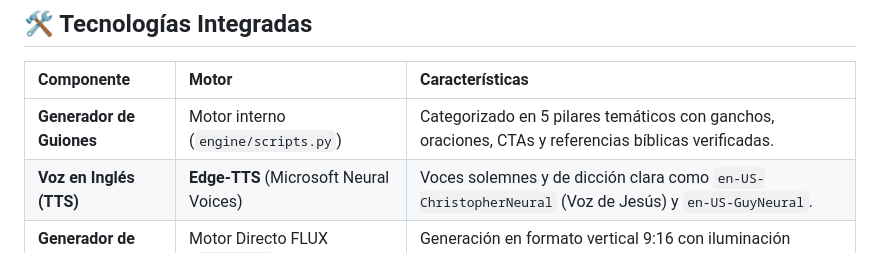
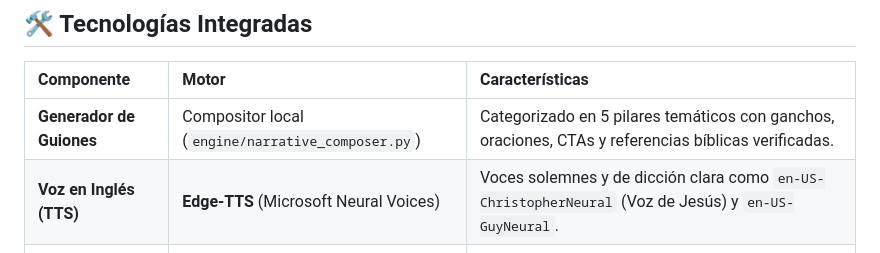
Before and after one commit to YE1SON/FB, a Markdown page: README.md, the part around the change. Rendered like a GitHub page.

```diff
--- a/README.md
+++ b/README.md
@@ -55,7 +55,7 @@ Los 26 temas están organizados en cinco pilares para facilitar la selección y
 
 | Componente | Motor | Características |
 | :--- | :--- | :--- |
-| **Generador de Guiones** | Motor interno (`engine/scripts.py`) | Categorizado en 5 pilares temáticos con ganchos, oraciones, CTAs y referencias bíblicas verificadas. |
+| **Generador de Guiones** | Compositor local (`engine/narrative_composer.py`) | Categorizado en 5 pilares temáticos con ganchos, oraciones, CTAs y referencias bíblicas verificadas. |
 | **Voz en Inglés (TTS)** | **Edge-TTS** (Microsoft Neural Voices) | Voces solemnes y de dicción clara como `en-US-ChristopherNeural` (Voz de Jesús) y `en-US-GuyNeural`. |
 | **Generador de Imágenes IA** | Motor Directo FLUX (`1080x1920`) | Generación en formato vertical 9:16 con iluminación cinematográfica y composición equilibrada. |
 | **Galería de Imágenes** | Galería Bundled (`assets/images/`) | Retratos cinematográficos verticales 9:16 con mirada compasiva. Permite subir imágenes propias con validación estricta de formato y tamaño. |
```
